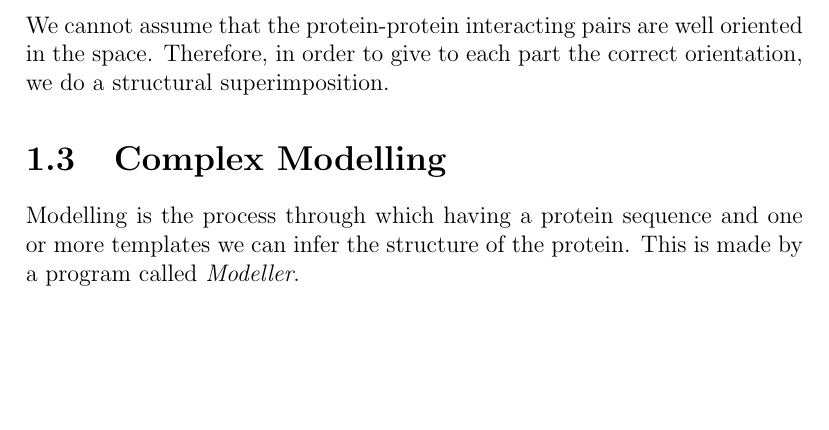
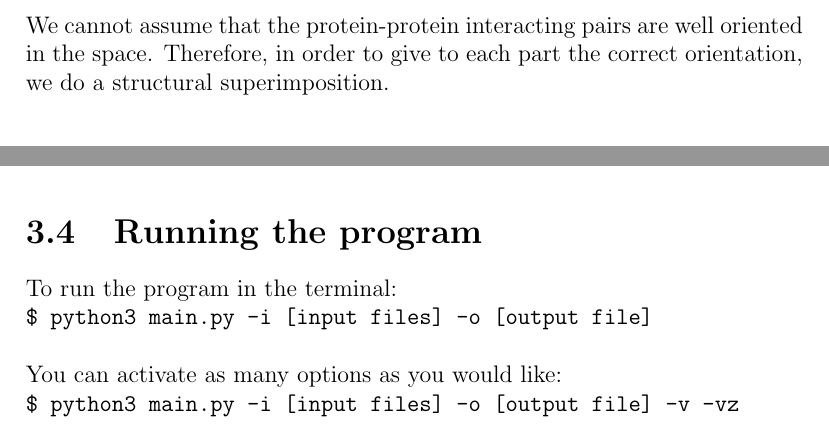
Before and after one commit to jmelero611/SBI-PYT-Project, a LaTeX document (project.tex): part of page 5 of 15 before the commit and two parts of pages 5 and 11 of 14 after it, the two joined at a grey line, cut so that both start at the same text, the shorter picture padded with empty space. Compiled offline with pdfLaTeX.

Commit message:
Add files via upload

```diff
--- a/project.tex
+++ b/project.tex
@@ -40,9 +40,9 @@ Focusing on the project, having the protein-protein interaction by pairs, we wan
 We cannot assume that the protein-protein interacting pairs are well oriented in the space. Therefore, in order to give to each part the correct orientation, we do a structural superimposition.
 
 
-\section{Complex Modelling}
+%\section{Complex Modelling}
 
-Modelling is the process through which having a protein sequence and one or more templates we can infer the structure of the protein. This is made by a program called \textit{Modeller}.
+%Modelling is the process through which having a protein sequence and one or more templates we can infer the structure of the protein. This is made by a program called \textit{Modeller}.
 
 
 
@@ -155,6 +155,11 @@ Activating the option for verbose (-v, --verbose), it prints to the standard err
  \item
 \end{itemize}
 
+\section{Running the program}
+
+To run the program in the terminal:\\ \texttt{\$ python3 main.py -i [input files] -o [output file]} \\\\ You can activate as many options as you would like:\\ \texttt{\$ python3 main.py -i [input files] -o [output file] -v -vz}\\\\
+
+
 
 \chapter{Analysis of examples}
 
```
Also changed, not shown: project.tex (22 more changed lines).
